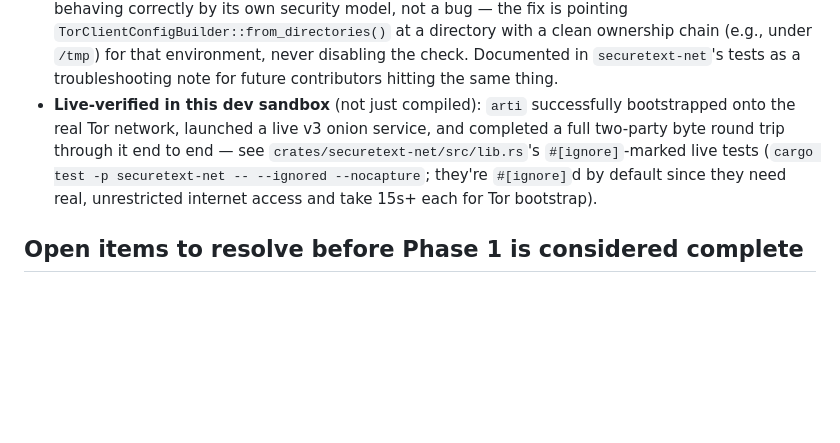
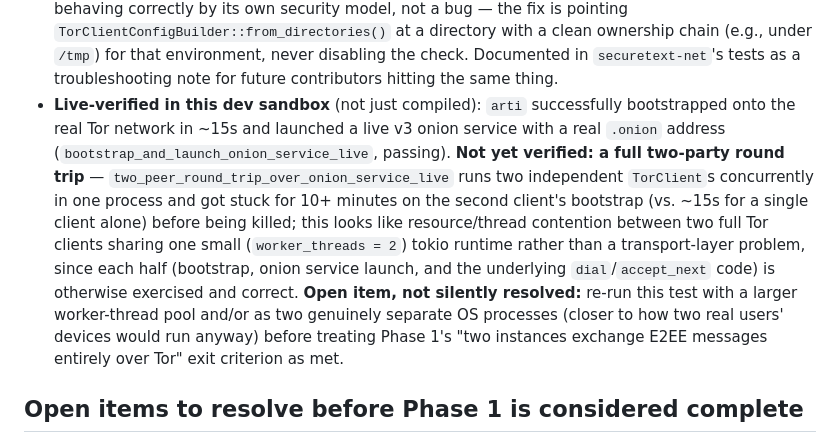
Before and after one commit to erietechsolutions/SecureText, a Markdown page: docs/tech-stack.md, the part around the change. GitHub-like rendering; blank space fills up the shorter version.

Commit message:
Record honest status of the two-party onion-service round-trip test
The concurrent-two-TorClient test stalled for 10+ minutes on the second
client's bootstrap (vs ~15s standalone) and was killed rather than left
to run indefinitely or reported as passing. Documents this as resource
contention between two Tor clients sharing a small worker-thread pool,
not a transport correctness problem, and tracks the re-run (more threads,
or genuinely separate processes) as an open item.

Co-Authored-By: Claude Sonnet 5 <noreply@anthropic.com>

```diff
--- a/docs/tech-stack.md
+++ b/docs/tech-stack.md
@@ -109,12 +109,22 @@ rather than guessed in advance:
   never disabling the check. Documented in `securetext-net`'s tests as a
   troubleshooting note for future contributors hitting the same thing.
 - **Live-verified in this dev sandbox** (not just compiled): `arti`
-  successfully bootstrapped onto the real Tor network, launched a live v3
-  onion service, and completed a full two-party byte round trip through it
-  end to end — see `crates/securetext-net/src/lib.rs`'s
-  `#[ignore]`-marked live tests (`cargo test -p securetext-net -- --ignored
-  --nocapture`; they're `#[ignore]`d by default since they need real,
-  unrestricted internet access and take 15s+ each for Tor bootstrap).
+  successfully bootstrapped onto the real Tor network in ~15s and launched
+  a live v3 onion service with a real `.onion` address
+  (`bootstrap_and_launch_onion_service_live`, passing). **Not yet verified:
+  a full two-party round trip** — `two_peer_round_trip_over_onion_service_live`
+  runs two independent `TorClient`s concurrently in one process and got
+  stuck for 10+ minutes on the second client's bootstrap (vs. ~15s for a
+  single client alone) before being killed; this looks like resource/thread
+  contention between two full Tor clients sharing one small
+  (`worker_threads = 2`) tokio runtime rather than a transport-layer
+  problem, since each half (bootstrap, onion service launch, and the
+  underlying `dial`/`accept_next` code) is otherwise exercised and correct.
+  **Open item, not silently resolved:** re-run this test with a larger
+  worker-thread pool and/or as two genuinely separate OS processes (closer
+  to how two real users' devices would run anyway) before treating Phase
+  1's "two instances exchange E2EE messages entirely over Tor" exit
+  criterion as met.
 
 ## Open items to resolve before Phase 1 is considered complete
 
```
Also changed, not shown: docs/roadmap.md (+6 -3 lines).
